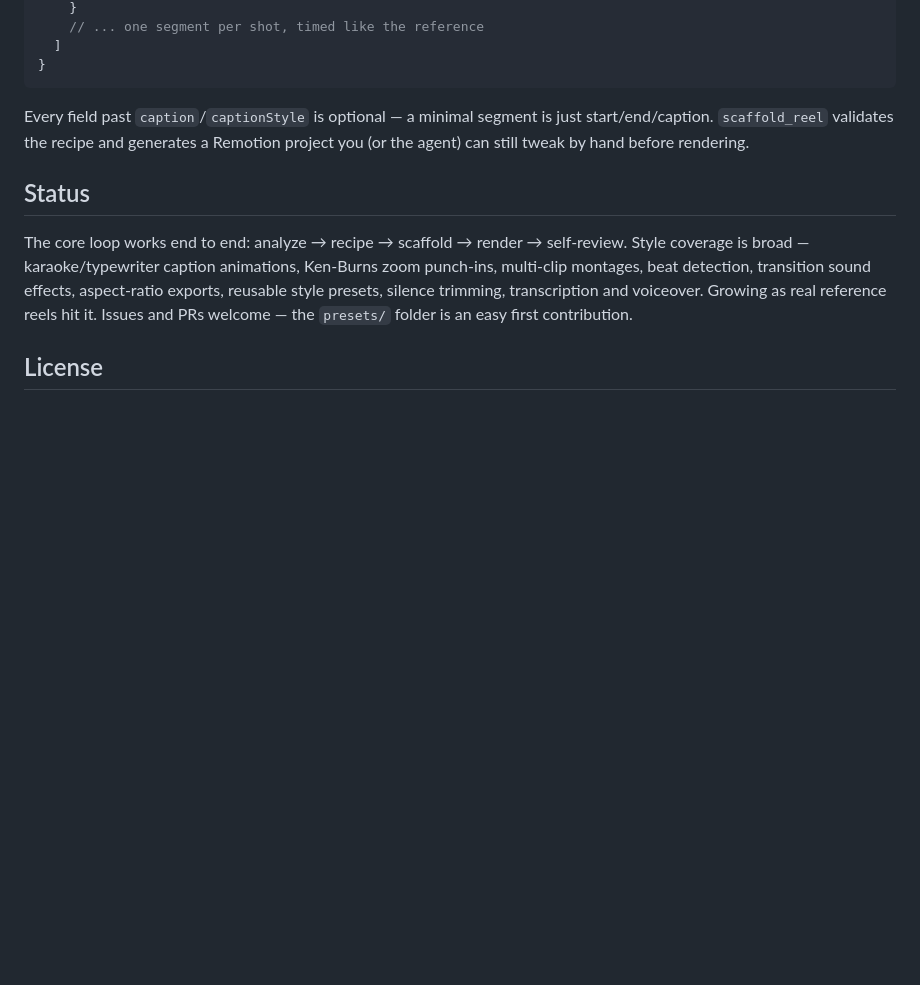
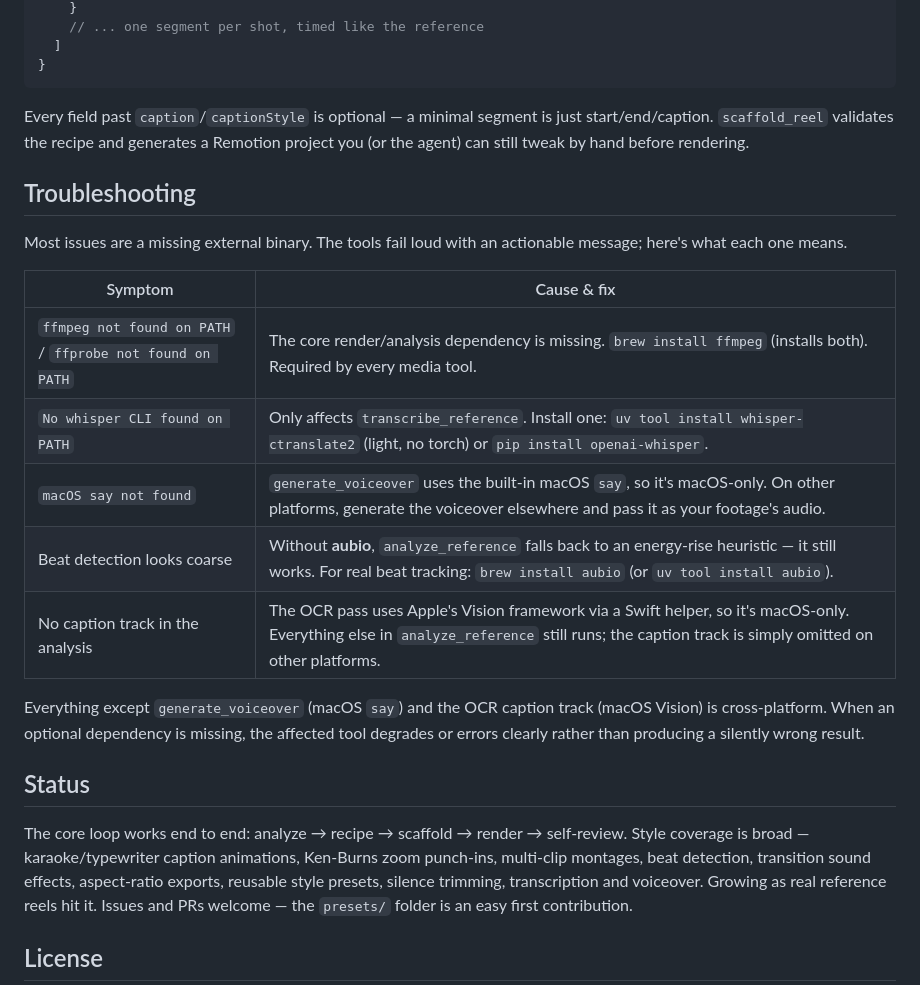
Before and after one commit to pouyashahrdami/mimic-mcp, a Markdown page: README.md, the part around the change. Drawn GitHub-style; blank space fills up the shorter version.

Commit message:
docs: add troubleshooting section for missing dependencies

```diff
--- a/README.md
+++ b/README.md
@@ -147,6 +147,23 @@ The recipe is the contract between "agent understands the reference" and "code r
 
 Every field past `caption`/`captionStyle` is optional — a minimal segment is just start/end/caption. `scaffold_reel` validates the recipe and generates a Remotion project you (or the agent) can still tweak by hand before rendering.
 
+## Troubleshooting
+
+Most issues are a missing external binary. The tools fail loud with an actionable
+message; here's what each one means.
+
+| Symptom | Cause & fix |
+|---------|-------------|
+| `ffmpeg not found on PATH` / `ffprobe not found on PATH` | The core render/analysis dependency is missing. `brew install ffmpeg` (installs both). Required by every media tool. |
+| `No whisper CLI found on PATH` | Only affects `transcribe_reference`. Install one: `uv tool install whisper-ctranslate2` (light, no torch) or `pip install openai-whisper`. |
+| `macOS say not found` | `generate_voiceover` uses the built-in macOS `say`, so it's macOS-only. On other platforms, generate the voiceover elsewhere and pass it as your footage's audio. |
+| Beat detection looks coarse | Without **aubio**, `analyze_reference` falls back to an energy-rise heuristic — it still works. For real beat tracking: `brew install aubio` (or `uv tool install aubio`). |
+| No caption track in the analysis | The OCR pass uses Apple's Vision framework via a Swift helper, so it's macOS-only. Everything else in `analyze_reference` still runs; the caption track is simply omitted on other platforms. |
+
+Everything except `generate_voiceover` (macOS `say`) and the OCR caption track (macOS
+Vision) is cross-platform. When an optional dependency is missing, the affected tool
+degrades or errors clearly rather than producing a silently wrong result.
+
 ## Status
 
 The core loop works end to end: analyze → recipe → scaffold → render → self-review. Style coverage is broad — karaoke/typewriter caption animations, Ken-Burns zoom punch-ins, multi-clip montages, beat detection, transition sound effects, aspect-ratio exports, reusable style presets, silence trimming, transcription and voiceover. Growing as real reference reels hit it. Issues and PRs welcome — the `presets/` folder is an easy first contribution.
```
